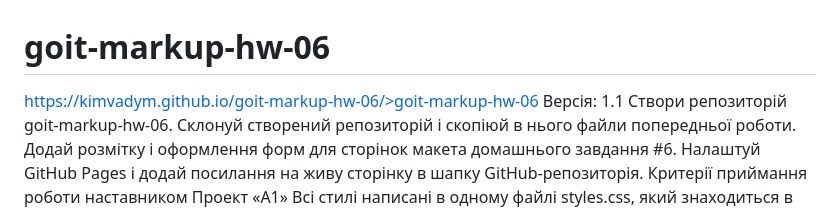
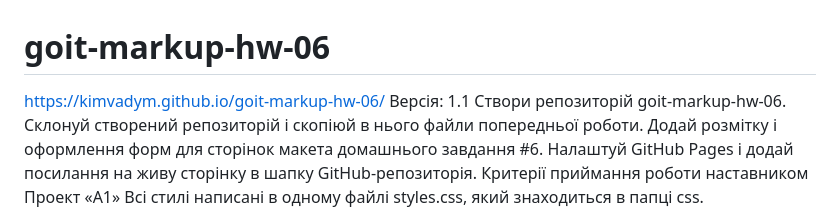
Before and after one commit to KimVadym/goit-markup-hw-06, a Markdown page: README.md, the part around the change. Rendered like a GitHub page.

```diff
--- a/README.md
+++ b/README.md
@@ -1,6 +1,6 @@
 # goit-markup-hw-06
 
-<a> https://kimvadym.github.io/goit-markup-hw-06/>goit-markup-hw-06</a>
+<a> https://kimvadym.github.io/goit-markup-hw-06/ </a>
 Версія: 1.1
 Cтвори репозиторій goit-markup-hw-06.
 Склонуй створений репозиторій і скопіюй в нього файли попередньої роботи.
```
